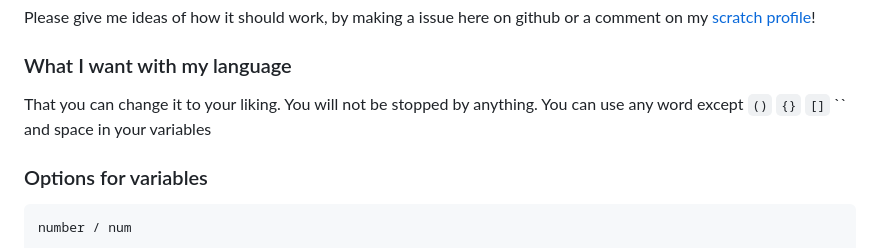
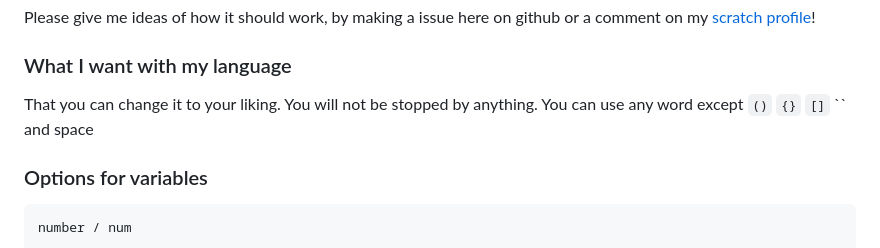
Before and after one commit to StioStudio/stio_studio, a Markdown page: README.md, the part around the change. Drawn GitHub-style.

Commit message:
Take it back

````diff
--- a/README.md
+++ b/README.md
@@ -5,7 +5,7 @@ This is a language I want to make in the future :)
 Please give me ideas of how it should work, by making a issue here on github or a comment on my [scratch profile](https://scratch.mit.edu/users/stio_studio/)!
 
 ### What I want with my language
-That you can change it to your liking. You will not be stopped by anything. You can use any word except `()` `{}` `[]` `` and space in your variables
+That you can change it to your liking. You will not be stopped by anything. You can use any word except `()` `{}` `[]` `` and space
 
 ### Options for variables
 ```
````
